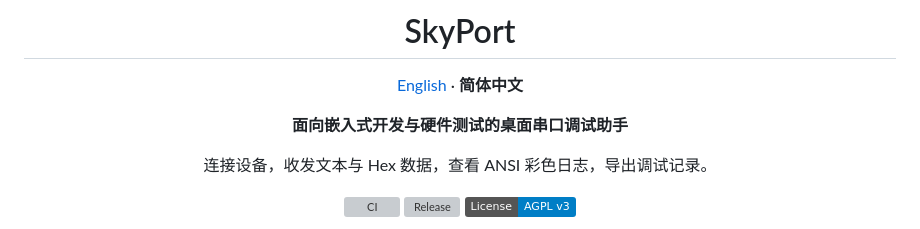
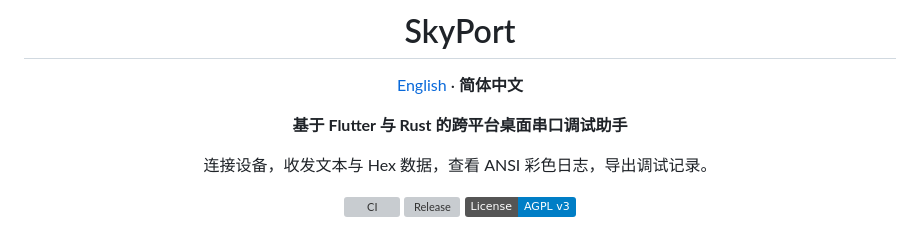
Before and after one commit to StarSphere-1024/SkyPort, a Markdown page: README_zh_CN.md, the part around the change. Drawn GitHub-style; badges without logos; grey boxes are pictures that could not be loaded.

```diff
--- a/README_zh_CN.md
+++ b/README_zh_CN.md
@@ -6,7 +6,7 @@
 
 [English](README.md) · **简体中文**
 
-**面向嵌入式开发与硬件测试的桌面串口调试助手**
+**基于 Flutter 与 Rust 的跨平台桌面串口调试助手**
 
 连接设备，收发文本与 Hex 数据，查看 ANSI 彩色日志，导出调试记录。
 
```
Also changed, not shown: README.md (+1 -1 lines).
